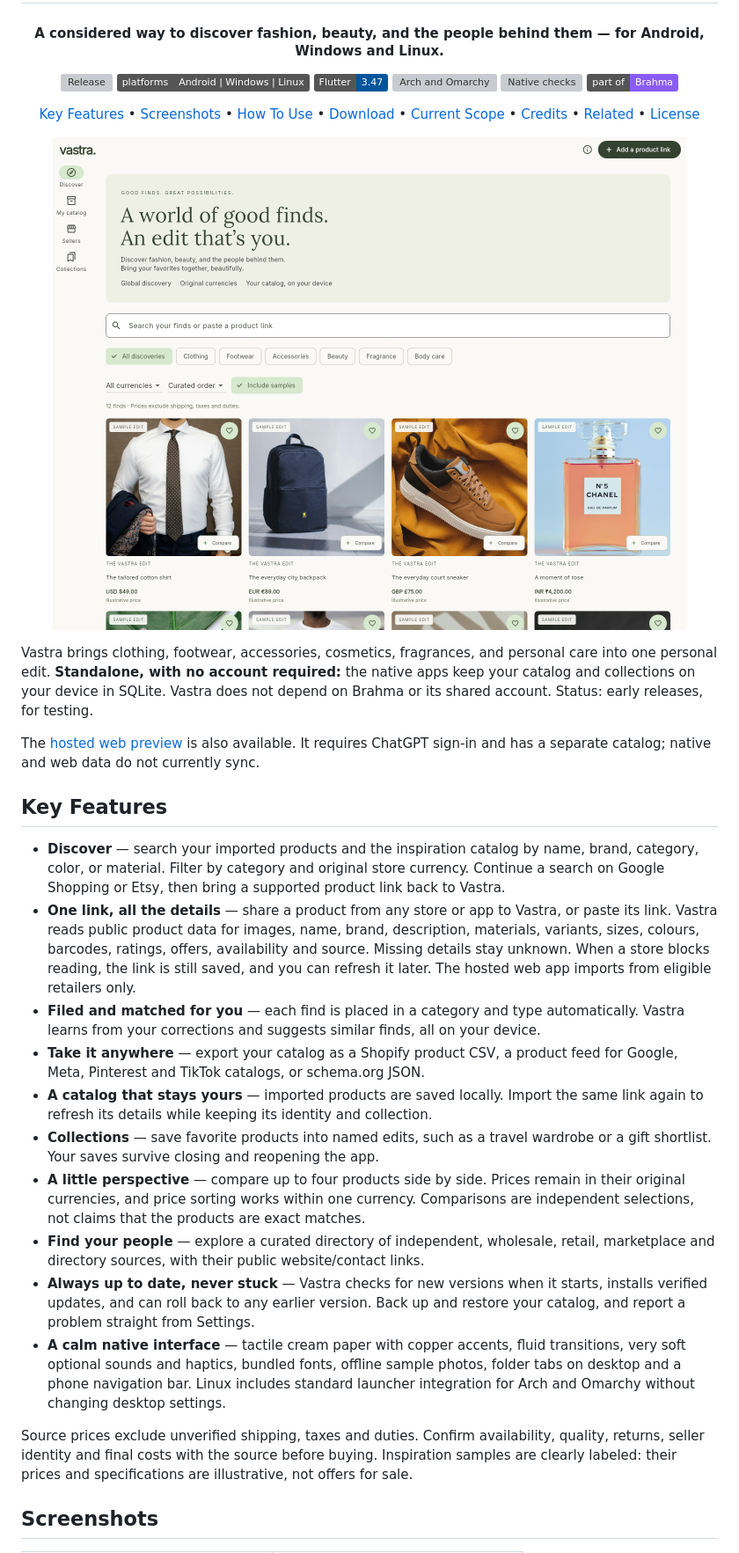
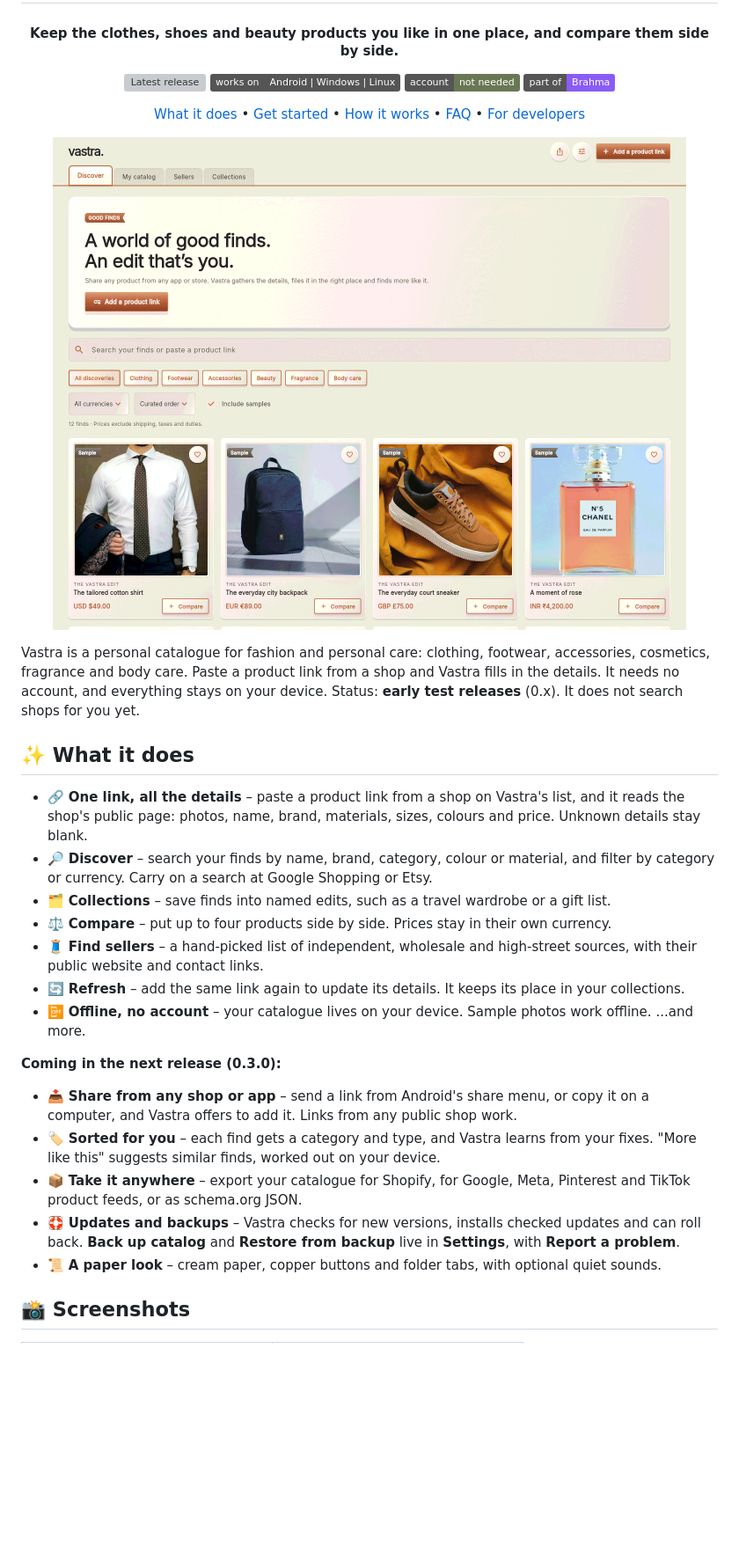
Before and after one commit to sudharamachandranrajeev/vastra, a Markdown page: README.md, the part around one of its changes. Shown at 88% size. Rendered like a GitHub page; pictures changed too: docs/screenshots/native-desktop.png; badges without logos; blank space fills up the shorter version; grey boxes are pictures that could not be loaded.

```diff
--- a/README.md
+++ b/README.md
@@ -6,26 +6,21 @@
   <br>
 </h1>
 
-<h4 align="center">A considered way to discover fashion, beauty, and the people behind them — for Android, Windows and Linux.</h4>
+<h4 align="center">Keep the clothes, shoes and beauty products you like in one place, and compare them side by side.</h4>
 
 <p align="center">
-  <a href="https://github.com/sudharamachandranrajeev/vastra/releases"><img src="https://img.shields.io/github/v/release/sudharamachandranrajeev/vastra?include_prereleases&color=697854&labelColor=283029" alt="Release"></a>
-  <img src="https://img.shields.io/badge/platforms-Android%20%7C%20Windows%20%7C%20Linux-555" alt="Platforms">
-  <img src="https://img.shields.io/badge/Flutter-3.47-02569B?logo=flutter" alt="Flutter">
-  <img src="https://img.shields.io/badge/Arch%20%2F%20Omarchy-supported-697854" alt="Arch and Omarchy">
-  <a href="https://github.com/sudharamachandranrajeev/vastra/actions/workflows/native.yml"><img src="https://github.com/sudharamachandranrajeev/vastra/actions/workflows/native.yml/badge.svg" alt="Native checks"></a>
+  <a href="https://github.com/sudharamachandranrajeev/vastra/releases"><img src="https://img.shields.io/github/v/release/sudharamachandranrajeev/vastra?include_prereleases&color=a0522d&label=download" alt="Latest release"></a>
+  <img src="https://img.shields.io/badge/works%20on-Android%20%7C%20Windows%20%7C%20Linux-555" alt="Works on Android, Windows and Linux">
+  <img src="https://img.shields.io/badge/account-not%20needed-697854" alt="No account needed">
   <a href="https://github.com/sudharamachandranrajeev/brahma"><img src="https://img.shields.io/badge/part%20of-Brahma-8a5cf6" alt="Part of Brahma"></a>
 </p>
 
 <p align="center">
-  <a href="#key-features">Key Features</a> •
-  <a href="#screenshots">Screenshots</a> •
-  <a href="#how-to-use">How To Use</a> •
-  <a href="#download">Download</a> •
-  <a href="#current-scope">Current Scope</a> •
-  <a href="#credits">Credits</a> •
-  <a href="#related">Related</a> •
-  <a href="#license">License</a>
+  <a href="#-what-it-does">What it does</a> •
+  <a href="#-get-started">Get started</a> •
+  <a href="#-how-it-works">How it works</a> •
+  <a href="#-faq-and-troubleshooting">FAQ</a> •
+  <a href="#%EF%B8%8F-for-developers">For developers</a>
 </p>
 
 <p align="center">
@@ -33,49 +28,40 @@
 </p>
 
-Vastra brings clothing, footwear, accessories, cosmetics, fragrances, and personal care into
-one personal edit. **Standalone, with no account required:** the native apps keep your catalog
-and collections on your device in SQLite. Vastra does not depend on Brahma or its shared account.
-Status: early releases, for testing.
+Vastra is a personal catalogue for fashion and personal care: clothing, footwear, accessories,
+cosmetics, fragrance and body care. Paste a product link from a shop and Vastra fills in the
+details. It needs no account, and everything stays on your device. Status: **early test
+releases** (0.x). It does not search shops for you yet.
 
-The [hosted web preview](https://vastra-discover.stonyrain66.chatgpt.site) is also available. It
-requires ChatGPT sign-in and has a separate catalog; native and web data do not currently sync.
+## ✨ What it does
 
-## Key Features
+- 🔗 **One link, all the details** – paste a product link from a shop on Vastra's list, and it
+  reads the shop's public page: photos, name, brand, materials, sizes, colours and price. Unknown
+  details stay blank.
+- 🔎 **Discover** – search your finds by name, brand, category, colour or material, and filter by
+  category or currency. Carry on a search at Google Shopping or Etsy.
+- 🗂️ **Collections** – save finds into named edits, such as a travel wardrobe or a gift list.
+- ⚖️ **Compare** – put up to four products side by side. Prices stay in their own currency.
+- 🧵 **Find sellers** – a hand-picked list of independent, wholesale and high-street sources, with
+  their public website and contact links.
+- 🔄 **Refresh** – add the same link again to update its details. It keeps its place in your
+  collections.
+- 📴 **Offline, no account** – your catalogue lives on your device. Sample photos work offline.
+  ...and more.
 
-* **Discover** — search your imported products and the inspiration catalog by name, brand,
-  category, color, or material. Filter by category and original store currency. Continue a search
-  on Google Shopping or Etsy, then bring a supported product link back to Vastra.
-* **One link, all the details** — share a product from any store or app to Vastra, or paste its
-  link. Vastra reads public product data for images, name, brand, description, materials,
-  variants, sizes, colours, barcodes, ratings, offers, availability and source. Missing details
-  stay unknown. When a store blocks reading, the link is still saved, and you can refresh it
-  later. The hosted web app imports from eligible retailers only.
-* **Filed and matched for you** — each find is placed in a category and type automatically.
-  Vastra learns from your corrections and suggests similar finds, all on your device.
-* **Take it anywhere** — export your catalog as a Shopify product CSV, a product feed for
-  Google, Meta, Pinterest and TikTok catalogs, or schema.org JSON.
-* **A catalog that stays yours** — imported products are saved locally. Import the same link again
-  to refresh its details while keeping its identity and collection.
-* **Collections** — save favorite products into named edits, such as a travel wardrobe or a gift
-  shortlist. Your saves survive closing and reopening the app.
-* **A little perspective** — compare up to four products side by side. Prices remain in their
-  original currencies, and price sorting works within one currency. Comparisons are independent
-  selections, not claims that the products are exact matches.
-* **Find your people** — explore a curated directory of independent, wholesale, retail,
-  marketplace and directory sources, with their public website/contact links.
-* **Always up to date, never stuck** — Vastra checks for new versions when it starts, installs
-  verified updates, and can roll back to any earlier version. Back up and restore your catalog,
-  and report a problem straight from Settings.
-* **A calm native interface** — tactile cream paper with copper accents, fluid transitions,
-  very soft optional sounds and haptics, bundled fonts, offline sample photos, folder tabs on
-  desktop and a phone navigation bar. Linux includes standard launcher integration
-  for Arch and Omarchy without changing desktop settings.
+**Coming in the next release (0.3.0):**
 
-Source prices exclude unverified shipping, taxes and duties. Confirm availability, quality,
-returns, seller identity and final costs with the source before buying. Inspiration samples
-are clearly labeled: their prices and specifications are illustrative, not offers for sale.
+- 📤 **Share from any shop or app** – send a link from Android's share menu, or copy it on a
+  computer, and Vastra offers to add it. Links from any public shop work.
+- 🏷️ **Sorted for you** – each find gets a category and type, and Vastra learns from your fixes.
+  "More like this" suggests similar finds, worked out on your device.
+- 📦 **Take it anywhere** – export your catalogue for Shopify, for Google, Meta, Pinterest and
+  TikTok product feeds, or as schema.org JSON.
+- 🛟 **Updates and backups** – Vastra checks for new versions, installs checked updates and can roll
+  back. **Back up catalog** and **Restore from backup** live in **Settings**, with **Report a
+  problem**.
+- 📜 **A paper look** – cream paper, copper buttons and folder tabs, with optional quiet sounds.
 
-## Screenshots
+## 📸 Screenshots
 
 <table>
   <tr>
```
Also changed, not shown: other parts of README.md (+192 -79 lines), docs/screenshots/native-phone.png.
